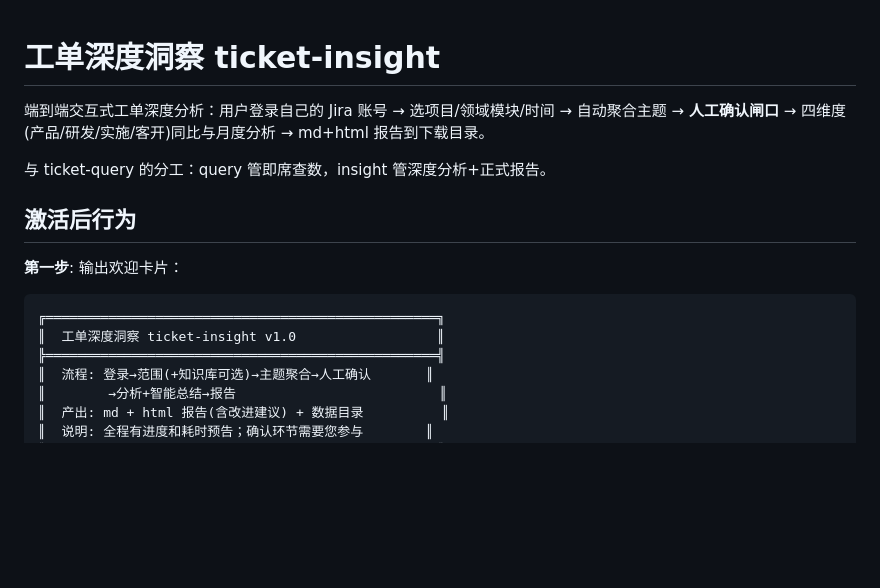
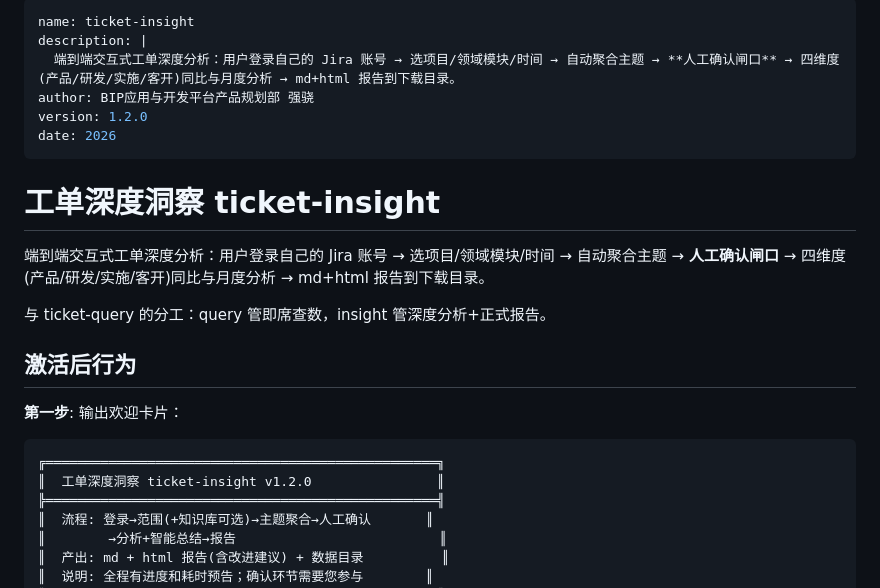
Before and after one commit to crosswarm/skills, a Markdown page: ticket-insight/SKILL.md, the part around the change. Drawn GitHub-style; blank space fills up the shorter version.

Commit message:
docs(ticket-insight): SKILL.md 补规范 YAML frontmatter(name/description/author 强骁/version 1.2.0) + 卡片版本对齐

````diff
--- a/ticket-insight/SKILL.md
+++ b/ticket-insight/SKILL.md
@@ -1,3 +1,12 @@
+---
+name: ticket-insight
+description: |
+  端到端交互式工单深度分析：用户登录自己的 Jira 账号 → 选项目/领域模块/时间 → 自动聚合主题 → **人工确认闸口** → 四维度(产品/研发/实施/客开)同比与月度分析 → md+html 报告到下载目录。
+author: BIP应用与开发平台产品规划部 强骁
+version: 1.2.0
+date: 2026
+---
+
 # 工单深度洞察 ticket-insight
 
 端到端交互式工单深度分析：用户登录自己的 Jira 账号 → 选项目/领域模块/时间 → 自动聚合主题 → **人工确认闸口** → 四维度(产品/研发/实施/客开)同比与月度分析 → md+html 报告到下载目录。
@@ -10,7 +19,7 @@
 
 ```
 ╔══════════════════════════════════════════════════╗
-║  工单深度洞察 ticket-insight v1.0                  ║
+║  工单深度洞察 ticket-insight v1.2.0                ║
 ╠══════════════════════════════════════════════════╣
 ║  流程: 登录→范围(+知识库可选)→主题聚合→人工确认       ║
 ║        →分析+智能总结→报告                          ║
````
